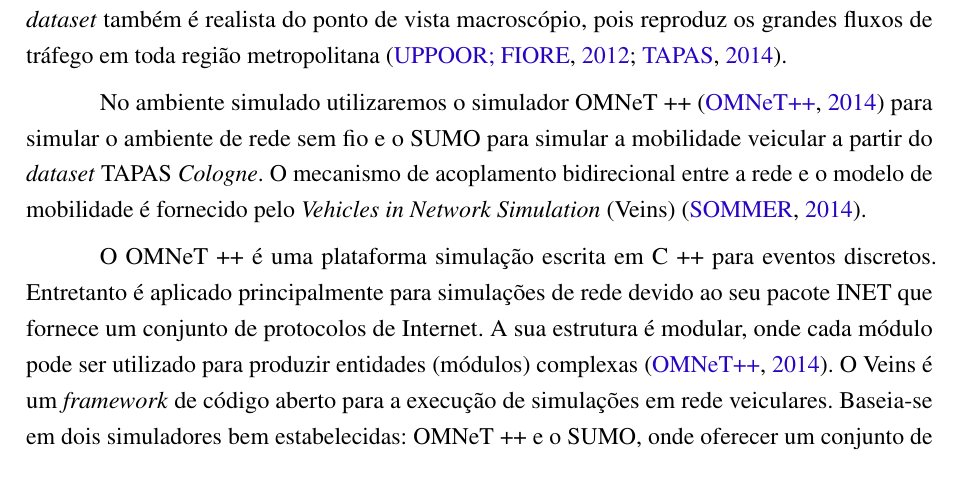
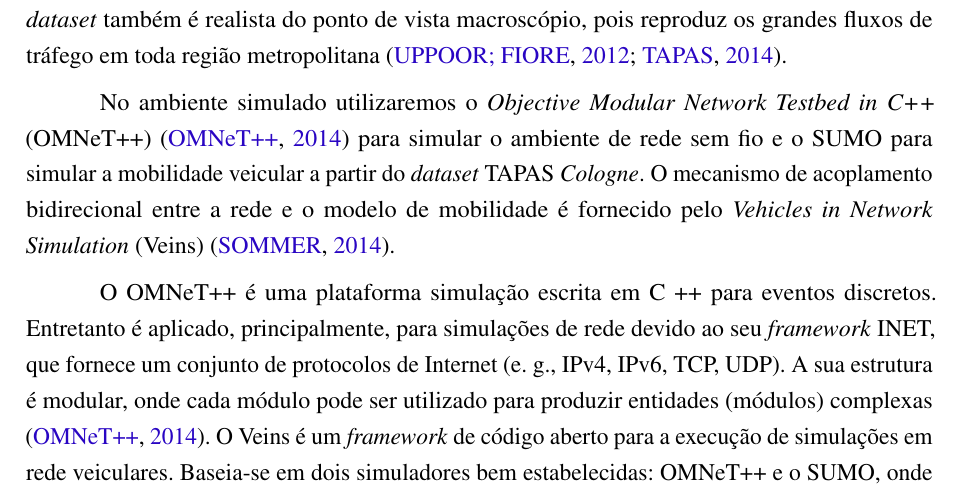
Before and after one commit to ryuuzaki42/projeto_qualificacao_icmc_JBR, a LaTeX thesis (dissertacao_Joao_Batista.tex): part of page 40 of 49, cut so that both start at the same text. Compiled offline with pdfLaTeX.

Commit message:
OMNET++ stands for

```diff
--- a/dissertacao_Joao_Batista.tex
+++ b/dissertacao_Joao_Batista.tex
@@ -462,9 +462,9 @@ Mapas realistas da topologia das rodovias da região Colônia foram extraídos d
 
 O realismo em nível microscópico no \textit{dataset} é concedido por uma representação do comportamento dos condutores individualmente, em termos de aceleração, frenagem e presença de veículos nas proximidades. A mobilidade de baixo nível é simulada pelo \sigla{SUMO}{\textit{Simulation of Urban MObility}} \cite{SUMO-2012}, um simulador de mobilidade urbana e tráfego, de código aberto desenvolvido pelo Centro Aeroespacial Alemão (DLR). O SUMO é utilizado e validado por diversas publicações da comunidade de pesquisa de transporte, sendo um dos mais completos e escaláveis geradores de mobilidade microscópica de código aberto disponível. O \textit{dataset} também é realista do ponto de vista macroscópio, pois reproduz os grandes fluxos de tráfego em toda região metropolitana \cite{uppoor-2012,tapas-2014}.
 
-No ambiente simulado utilizaremos o simulador OMNeT ++ \cite{OMNeT++-2014} para simular o ambiente de rede sem fio e o SUMO para simular a mobilidade veicular a partir do \textit{dataset} TAPAS \textit{Cologne}. O mecanismo de acoplamento bidirecional entre a rede e o modelo de mobilidade é fornecido pelo \sigla{Veins}{\textit{Vehicles in Network Simulation}} \cite{Veins-2014}.
+No ambiente simulado utilizaremos o \sigla{OMNeT++}{\textit{Objective Modular Network Testbed in C++}} \cite{OMNeT++-2014} para simular o ambiente de rede sem fio e o SUMO para simular a mobilidade veicular a partir do \textit{dataset} TAPAS \textit{Cologne}. O mecanismo de acoplamento bidirecional entre a rede e o modelo de mobilidade é fornecido pelo \sigla{Veins}{\textit{Vehicles in Network Simulation}} \cite{Veins-2014}.
 
-O OMNeT ++ é uma plataforma simulação escrita em C ++ para eventos discretos. Entretanto é aplicado principalmente para simulações de rede devido ao seu pacote INET que fornece um conjunto de protocolos de Internet. A sua estrutura é modular, onde cada módulo pode ser utilizado para produzir entidades (módulos) complexas \cite{OMNeT++-2014}. O Veins é um \textit{framework} de código aberto para a execução de simulações em rede veiculares. Baseia-se em dois simuladores bem estabelecidas: OMNeT ++ e o SUMO, onde oferecer um conjunto de modelos para simulação de comunicação entre veículos \cite{Veins-2014}. A escolha destes simuladores tem por base a sua validação na comunidade científica por diversas publicações e pelo conjunto ser capaz de simular todo ambiente necessário para o desenvolvimento deste projeto.
+O OMNeT++ é uma plataforma simulação escrita em C ++ para eventos discretos. Entretanto é aplicado, principalmente, para simulações de rede devido ao seu \textit{framework} INET, que fornece um conjunto de protocolos de Internet (e. g., IPv4, IPv6, TCP, UDP). A sua estrutura é modular, onde cada módulo pode ser utilizado para produzir entidades (módulos) complexas \cite{OMNeT++-2014}. O Veins é um \textit{framework} de código aberto para a execução de simulações em rede veiculares. Baseia-se em dois simuladores bem estabelecidas: OMNeT++ e o SUMO, onde oferecer um conjunto de modelos para simulação de comunicação entre veículos \cite{Veins-2014}. A escolha destes simuladores tem por base a sua validação na comunidade científica por diversas publicações e pelo conjunto ser capaz de simular todo ambiente necessário para o desenvolvimento deste projeto.
 
 %Outro \textit{dataset} que será utilizado neste projeto foi criado e disponibilizado por \citeonline{chen-2010}. É um \textit{dataset} de dados de postagens (\textit{tweets}) obtidos da ferramenta de rede social \emph{Twitter}. Além das postagens, contém a informação da localização de onde foi efetuada a postagem, obtida por serviços de compartilhamento da localização, como \emph{Foursquare}. O \textit{dataset} foi desenvolvido com o objetivo de prover informações úteis para a determinação de padrões de mobilidade humana. De modo a permitir um \textit{dataset} realista e bem diversificado, onde cada usuário teria uma pequena parcela do \textit{dataset}, foi coletado no máximo 200 postagens para cada usuário. No total o \textit{dataset} contém dados de 224.804 usuários e 22.388.315 postagens, sendo que algumas postagens não contém a informação de localização.
 
```
